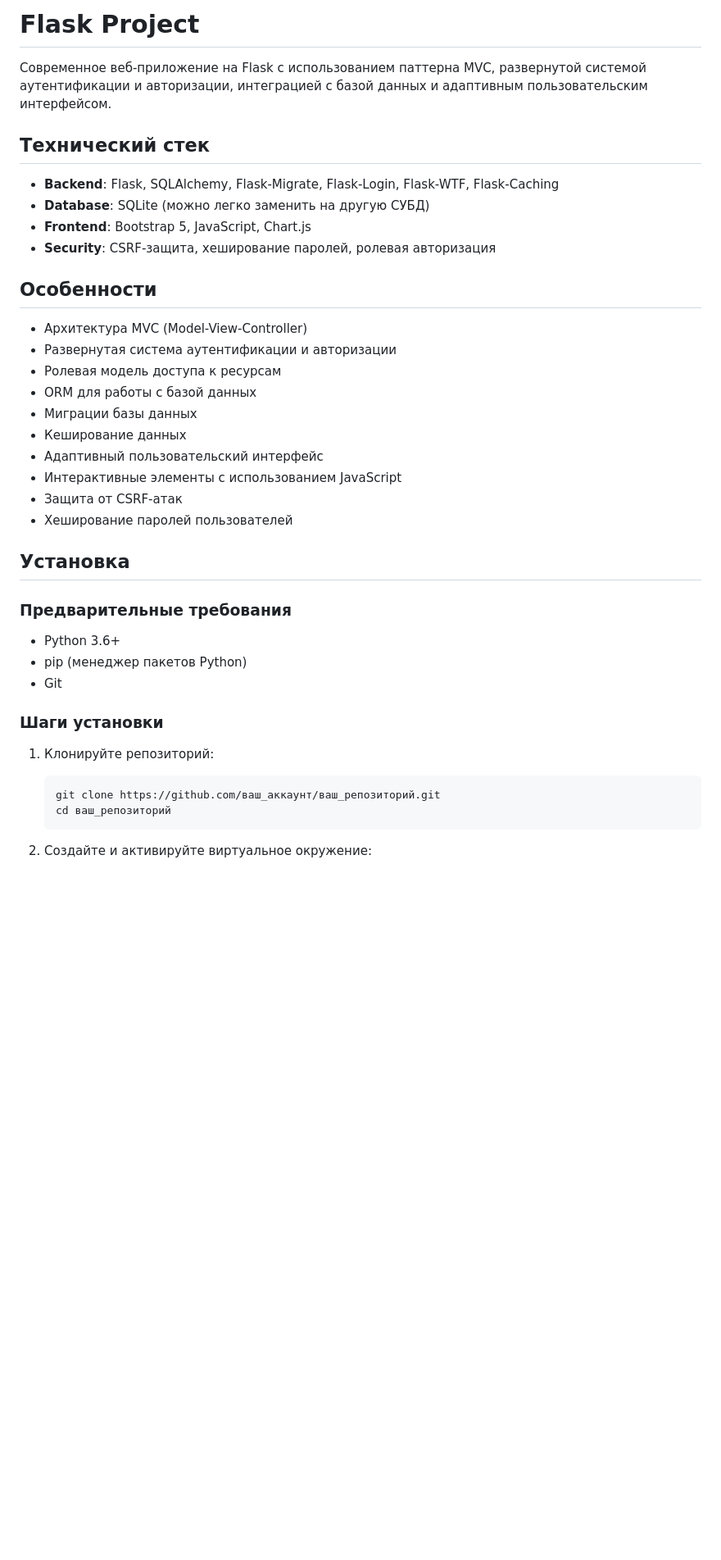
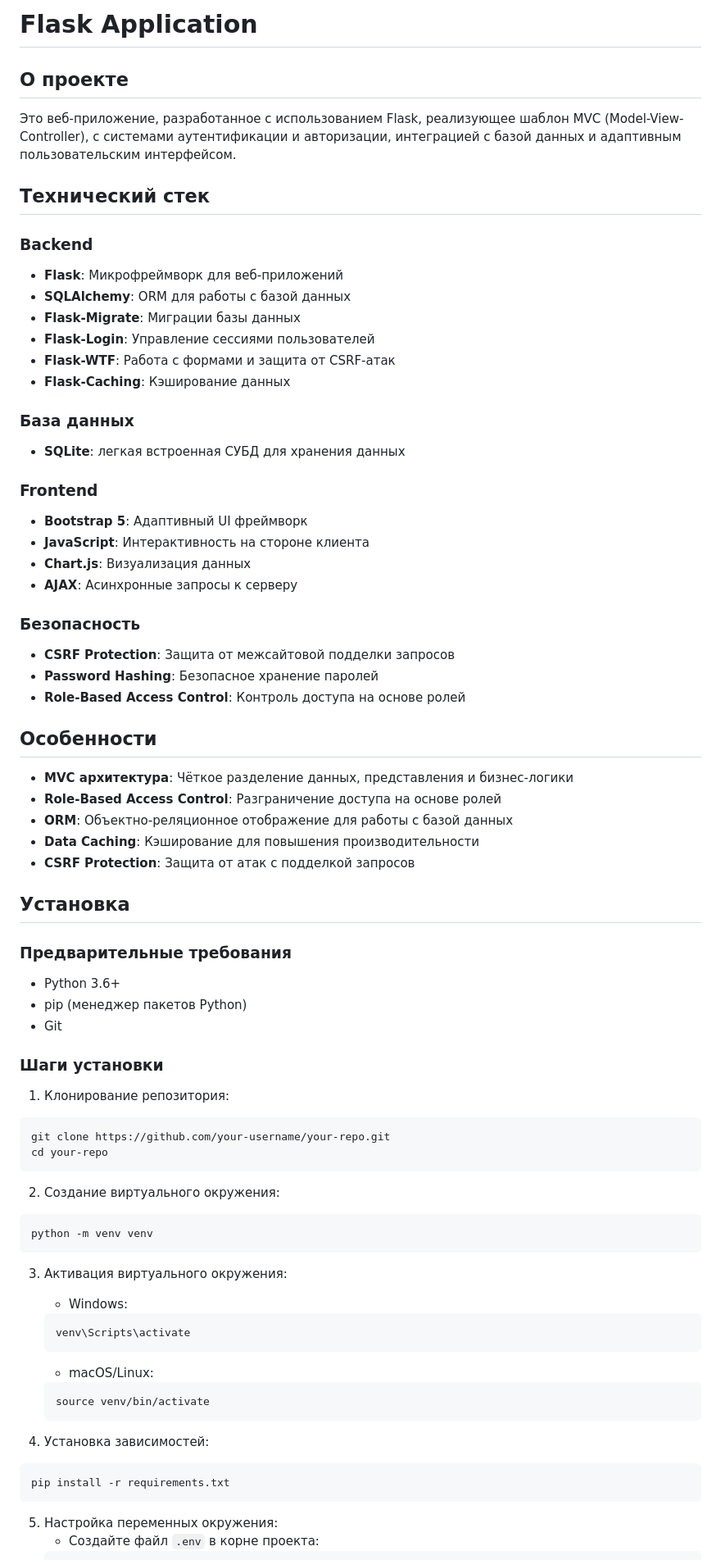
Before and after one commit to JackUnsher/site-on-flask, a Markdown page: README.md, the part around one of its changes. Shown at 82% size. GitHub-like rendering; blank space fills up the shorter version.

````diff
--- a/README.md
+++ b/README.md
@@ -1,42 +1,73 @@
-# Flask Project
+# Flask Application
 
-Современное веб-приложение на Flask с использованием паттерна MVC, развернутой системой аутентификации и авторизации, интеграцией с базой данных и адаптивным пользовательским интерфейсом.
+## О проекте
+Это веб-приложение, разработанное с использованием Flask, реализующее шаблон MVC (Model-View-Controller), с системами аутентификации и авторизации, интеграцией с базой данных и адаптивным пользовательским интерфейсом.
 
 ## Технический стек
 
-- **Backend**: Flask, SQLAlchemy, Flask-Migrate, Flask-Login, Flask-WTF, Flask-Caching
-- **Database**: SQLite (можно легко заменить на другую СУБД)
-- **Frontend**: Bootstrap 5, JavaScript, Chart.js
-- **Security**: CSRF-защита, хеширование паролей, ролевая авторизация
+### Backend
+- **Flask**: Микрофреймворк для веб-приложений
+- **SQLAlchemy**: ORM для работы с базой данных
+- **Flask-Migrate**: Миграции базы данных
+- **Flask-Login**: Управление сессиями пользователей
+- **Flask-WTF**: Работа с формами и защита от CSRF-атак
+- **Flask-Caching**: Кэширование данных
+
+### База данных
+- **SQLite**: легкая встроенная СУБД для хранения данных
+
+### Frontend
+- **Bootstrap 5**: Адаптивный UI фреймворк
+- **JavaScript**: Интерактивность на стороне клиента
+- **Chart.js**: Визуализация данных
+- **AJAX**: Асинхронные запросы к серверу
+
+### Безопасность
+- **CSRF Protection**: Защита от межсайтовой подделки запросов
+- **Password Hashing**: Безопасное хранение паролей
+- **Role-Based Access Control**: Контроль доступа на основе ролей
 
 ## Особенности
-
-- Архитектура MVC (Model-View-Controller)
-- Развернутая система аутентификации и авторизации
-- Ролевая модель доступа к ресурсам
-- ORM для работы с базой данных
-- Миграции базы данных
-- Кеширование данных
-- Адаптивный пользовательский интерфейс
-- Интерактивные элементы с использованием JavaScript
-- Защита от CSRF-атак
-- Хеширование паролей пользователей
+- **MVC архитектура**: Чёткое разделение данных, представления и бизнес-логики
+- **Role-Based Access Control**: Разграничение доступа на основе ролей
+- **ORM**: Объектно-реляционное отображение для работы с базой данных
+- **Data Caching**: Кэширование для повышения производительности
+- **CSRF Protection**: Защита от атак с подделкой запросов
 
 ## Установка
 
 ### Предварительные требования
-
 - Python 3.6+
 - pip (менеджер пакетов Python)
 - Git
 
 ### Шаги установки
+1. Клонирование репозитория:
+```bash
+git clone https://github.com/your-username/your-repo.git
+cd your-repo
+```
 
-1. Клонируйте репозиторий:
+2. Создание виртуального окружения:
+```bash
+python -m venv venv
+```
+
+3. Активация виртуального окружения:
+   - Windows:
+   ```bash
+   venv\Scripts\activate
    ```
-   git clone https://github.com/ваш_аккаунт/ваш_репозиторий.git
-   cd ваш_репозиторий
+   - macOS/Linux:
+   ```bash
+   source venv/bin/activate
    ```
 
-2. Создайте и активируйте виртуальное окружение:
+4. Установка зависимостей:
+```bash
+pip install -r requirements.txt
+```
+
+5. Настройка переменных окружения:
+   - Создайте файл `.env` в корне проекта:
    ```
````
Also changed, not shown: other parts of README.md (+49 -57 lines).
